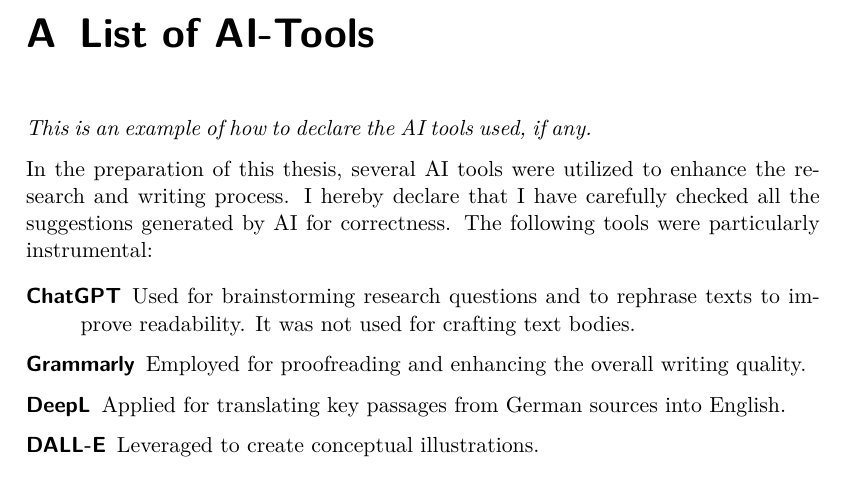
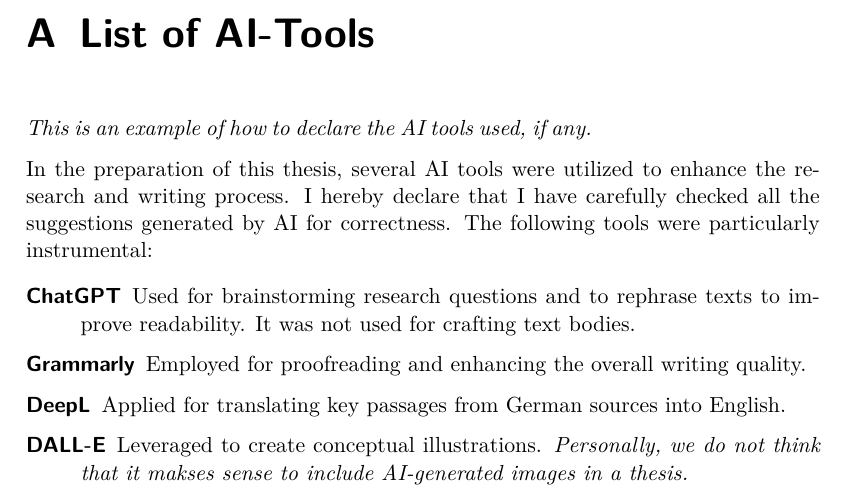
Before and after one commit to RUB-NDS/thesis_layout, a LaTeX thesis (thesis.tex, which reads appendix/tools.tex): part of page 31 of 33, cut so that both start at the same text. Compiled offline with pdfLaTeX.

Commit message:
fix: info about ai-images

```diff
--- a/appendix/tools.tex
+++ b/appendix/tools.tex
@@ -8,5 +8,5 @@
     \item[ChatGPT] Used for brainstorming research questions and to rephrase texts to improve readability. It was not used for crafting text bodies.
     \item[Grammarly] Employed for proofreading and enhancing the overall writing quality.
     \item[DeepL] Applied for translating key passages from German sources into English.
-    \item[DALL-E] Leveraged to create conceptual illustrations.
+    \item[DALL-E] Leveraged to create conceptual illustrations. \emph{Personally, we do not think that it makses sense to include AI-generated images in a thesis.}
 \end{description}
```
